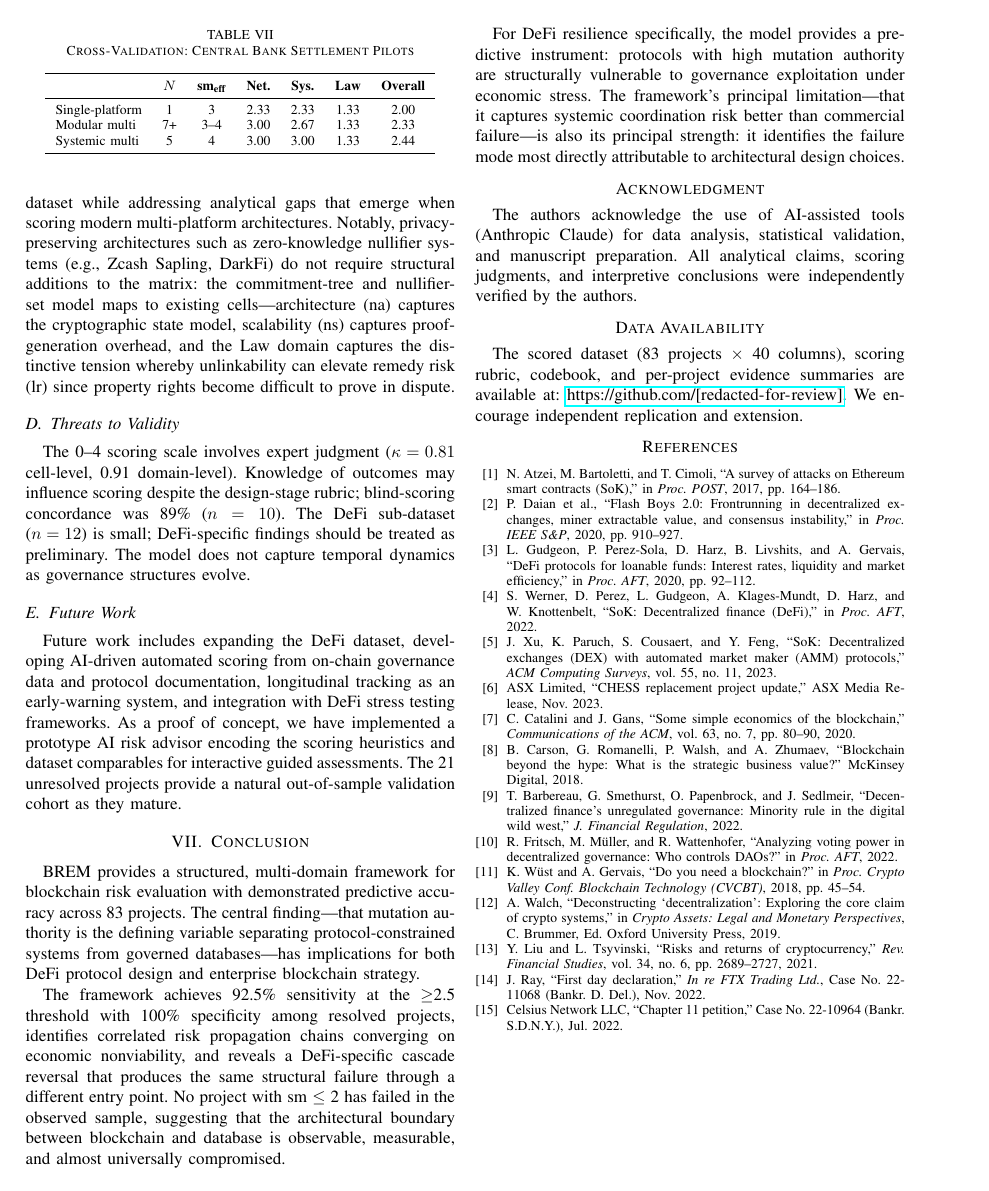
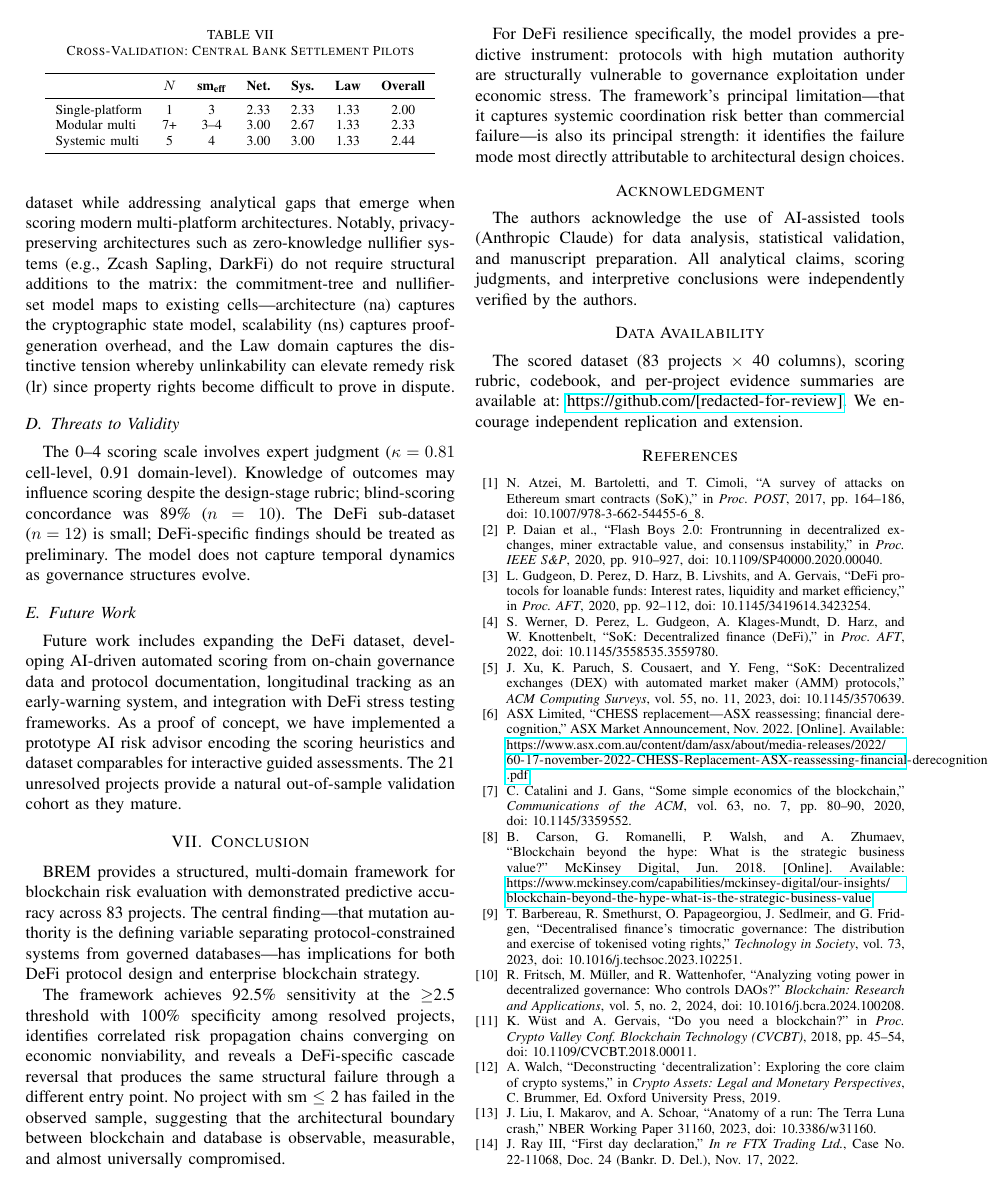
Before and after one commit to todriguez/brem-data, a LaTeX paper (paper/src/brem-ieee-paper.tex): page 6 of 6 before the commit and page 6 of 7 after it. Compiled offline with pdfLaTeX; a missing font is replaced by an installed copy or a similar font; a LaTeX package or settings file that is missing is left out.

Commit message:
Fix all citation integrity issues from verification audit
High-severity fixes:
- Ref [13]: Replace Liu/Tsyvinski 2021 (asset pricing, predates
  Terra collapse) with Liu/Makarov/Schoar 2023 NBER WP 31160
  ("Anatomy of a Run: The Terra Luna Crash")
- Ref [14]: Soften "$8B unaccounted" to "billions misappropriated"
  (Ray first-day declaration doesn't state exact figure)
- Ref [15]: Replace Chapter 11 petition with FTC press release
  that documents the $4.7B figure explicitly

Bibliographic fixes:
- Ref [5]: Correct author list (Xu, Paruch, Cousaert, Feng)
- Ref [6]: Replace Nov 2023 media release with Nov 2022 ASX market
  announcement documenting $245-255M derecognition
- Ref [9]: Correct venue from J Financial Regulation to Technology
  in Society; fix author list (Papageorgiou not Papenbrock)
- Ref [10]: Update from AFT 2022 to Blockchain: Research and
  Applications 2024 journal version with DOI

Characterisation fixes:
- Ref [3]: "exploit framework" → "lending protocol microstructure"
- Ref [8]: "high failure rates" → "strategic business value"
- Intro: "auditing" → "vulnerability analysis"; "mechanism design"
  → "transaction-ordering and MEV risk"

Add DOIs to all references where available.

Co-Authored-By: Claude Opus 4.6 <noreply@anthropic.com>

```diff
--- a/paper/src/brem-ieee-paper.tex
+++ b/paper/src/brem-ieee-paper.tex
@@ -332,35 +332,35 @@ The scored dataset (83 projects $\times$ 40 columns), scoring rubric, codebook,
 
 \begin{thebibliography}{00}
 
-\bibitem{atzei2017} N.~Atzei, M.~Bartoletti, and T.~Cimoli, ``A survey of attacks on Ethereum smart contracts (SoK),'' in \textit{Proc.\ POST}, 2017, pp.\ 164--186.
+\bibitem{atzei2017} N.~Atzei, M.~Bartoletti, and T.~Cimoli, ``A survey of attacks on Ethereum smart contracts (SoK),'' in \textit{Proc.\ POST}, 2017, pp.\ 164--186, doi:~10.1007/978-3-662-54455-6\_8.
 
-\bibitem{daian2020} P.~Daian et al., ``Flash Boys 2.0: Frontrunning in decentralized exchanges, miner extractable value, and consensus instability,'' in \textit{Proc.\ IEEE S\&P}, 2020, pp.\ 910--927.
+\bibitem{daian2020} P.~Daian et al., ``Flash Boys 2.0: Frontrunning in decentralized exchanges, miner extractable value, and consensus instability,'' in \textit{Proc.\ IEEE S\&P}, 2020, pp.\ 910--927, doi:~10.1109/SP40000.2020.00040.
 
-\bibitem{gudgeon2020} L.~Gudgeon, P.~Perez-Sola, D.~Harz, B.~Livshits, and A.~Gervais, ``DeFi protocols for loanable funds: Interest rates, liquidity and market efficiency,'' in \textit{Proc.\ AFT}, 2020, pp.\ 92--112.
+\bibitem{gudgeon2020} L.~Gudgeon, D.~Perez, D.~Harz, B.~Livshits, and A.~Gervais, ``DeFi protocols for loanable funds: Interest rates, liquidity and market efficiency,'' in \textit{Proc.\ AFT}, 2020, pp.\ 92--112, doi:~10.1145/3419614.3423254.
 
-\bibitem{werner2022} S.~Werner, D.~Perez, L.~Gudgeon, A.~Klages-Mundt, D.~Harz, and W.~Knottenbelt, ``SoK: Decentralized finance (DeFi),'' in \textit{Proc.\ AFT}, 2022.
+\bibitem{werner2022} S.~Werner, D.~Perez, L.~Gudgeon, A.~Klages-Mundt, D.~Harz, and W.~Knottenbelt, ``SoK: Decentralized finance (DeFi),'' in \textit{Proc.\ AFT}, 2022, doi:~10.1145/3558535.3559780.
 
-\bibitem{xu2023} J.~Xu, K.~Paruch, S.~Cousaert, and Y.~Feng, ``SoK: Decentralized exchanges (DEX) with automated market maker (AMM) protocols,'' \textit{ACM Computing Surveys}, vol.~55, no.~11, 2023.
+\bibitem{xu2023} J.~Xu, K.~Paruch, S.~Cousaert, and Y.~Feng, ``SoK: Decentralized exchanges (DEX) with automated market maker (AMM) protocols,'' \textit{ACM Computing Surveys}, vol.~55, no.~11, 2023, doi:~10.1145/3570639.
 
-\bibitem{asx2023} ASX Limited, ``CHESS replacement project update,'' ASX Media Release, Nov.\ 2023.
+\bibitem{asx2022} ASX Limited, ``CHESS replacement---ASX reassessing; financial derecognition,'' ASX Market Announcement, Nov.\ 2022. [Online]. Available: \url{https://www.asx.com.au/content/dam/asx/about/media-releases/2022/60-17-november-2022-CHESS-Replacement-ASX-reassessing-financial-derecognition_.pdf}
 
-\bibitem{catalini2020} C.~Catalini and J.~Gans, ``Some simple economics of the blockchain,'' \textit{Communications of the ACM}, vol.~63, no.~7, pp.\ 80--90, 2020.
+\bibitem{catalini2020} C.~Catalini and J.~Gans, ``Some simple economics of the blockchain,'' \textit{Communications of the ACM}, vol.~63, no.~7, pp.\ 80--90, 2020, doi:~10.1145/3359552.
 
-\bibitem{carson2018} B.~Carson, G.~Romanelli, P.~Walsh, and A.~Zhumaev, ``Blockchain beyond the hype: What is the strategic business value?'' McKinsey Digital, 2018.
+\bibitem{carson2018} B.~Carson, G.~Romanelli, P.~Walsh, and A.~Zhumaev, ``Blockchain beyond the hype: What is the strategic business value?'' McKinsey Digital, Jun.\ 2018. [Online]. Available: \url{https://www.mckinsey.com/capabilities/mckinsey-digital/our-insights/blockchain-beyond-the-hype-what-is-the-strategic-business-value}
 
-\bibitem{barbereau2022} T.~Barbereau, G.~Smethurst, O.~Papenbrock, and J.~Sedlmeir, ``Decentralized finance's unregulated governance: Minority rule in the digital wild west,'' \textit{J.\ Financial Regulation}, 2022.
+\bibitem{barbereau2022} T.~Barbereau, R.~Smethurst, O.~Papageorgiou, J.~Sedlmeir, and G.~Fridgen, ``Decentralised finance's timocratic governance: The distribution and exercise of tokenised voting rights,'' \textit{Technology in Society}, vol.~73, 2023, doi:~10.1016/j.techsoc.2023.102251.
 
-\bibitem{fritsch2022} R.~Fritsch, M.~M\"uller, and R.~Wattenhofer, ``Analyzing voting power in decentralized governance: Who controls DAOs?'' in \textit{Proc.\ AFT}, 2022.
+\bibitem{fritsch2024} R.~Fritsch, M.~M\"uller, and R.~Wattenhofer, ``Analyzing voting power in decentralized governance: Who controls DAOs?'' \textit{Blockchain: Research and Applications}, vol.~5, no.~2, 2024, doi:~10.1016/j.bcra.2024.100208.
 
-\bibitem{wust2018} K.~W\"ust and A.~Gervais, ``Do you need a blockchain?'' in \textit{Proc.\ Crypto Valley Conf.\ Blockchain Technology (CVCBT)}, 2018, pp.\ 45--54.
+\bibitem{wust2018} K.~W\"ust and A.~Gervais, ``Do you need a blockchain?'' in \textit{Proc.\ Crypto Valley Conf.\ Blockchain Technology (CVCBT)}, 2018, pp.\ 45--54, doi:~10.1109/CVCBT.2018.00011.
 
 \bibitem{walch2019} A.~Walch, ``Deconstructing `decentralization': Exploring the core claim of crypto systems,'' in \textit{Crypto Assets: Legal and Monetary Perspectives}, C.~Brummer, Ed.\ Oxford University Press, 2019.
 
-\bibitem{liu2023} Y.~Liu and L.~Tsyvinski, ``Risks and returns of cryptocurrency,'' \textit{Rev.\ Financial Studies}, vol.~34, no.~6, pp.\ 2689--2727, 2021.
+\bibitem{liu2023terra} J.~Liu, I.~Makarov, and A.~Schoar, ``Anatomy of a run: The Terra Luna crash,'' NBER Working Paper 31160, 2023, doi:~10.3386/w31160.
 
-\bibitem{ray2022} J.~Ray, ``First day declaration,'' \textit{In re FTX Trading Ltd.}, Case No.\ 22-11068 (Bankr.\ D.\ Del.), Nov.\ 2022.
+\bibitem{ray2022} J.~Ray~III, ``First day declaration,'' \textit{In re FTX Trading Ltd.}, Case No.\ 22-11068, Doc.\ 24 (Bankr.\ D.\ Del.), Nov.\ 17, 2022.
 
-\bibitem{celsius2022} Celsius Network LLC, ``Chapter 11 petition,'' Case No.\ 22-10964 (Bankr.\ S.D.N.Y.), Jul.\ 2022.
+\bibitem{celsius2022} Federal Trade Commission, ``FTC reaches settlement with crypto platform Celsius Network,'' FTC Press Release, Jul.\ 13, 2023. [Online]. Available: \url{https://www.ftc.gov/news-events/news/press-releases/2023/07/ftc-reaches-settlement-crypto-platform-celsius-network}
 
 \end{thebibliography}
 
```
Also changed, not shown: paper/src/brem-ieee-paper.tex (10 more changed lines).
